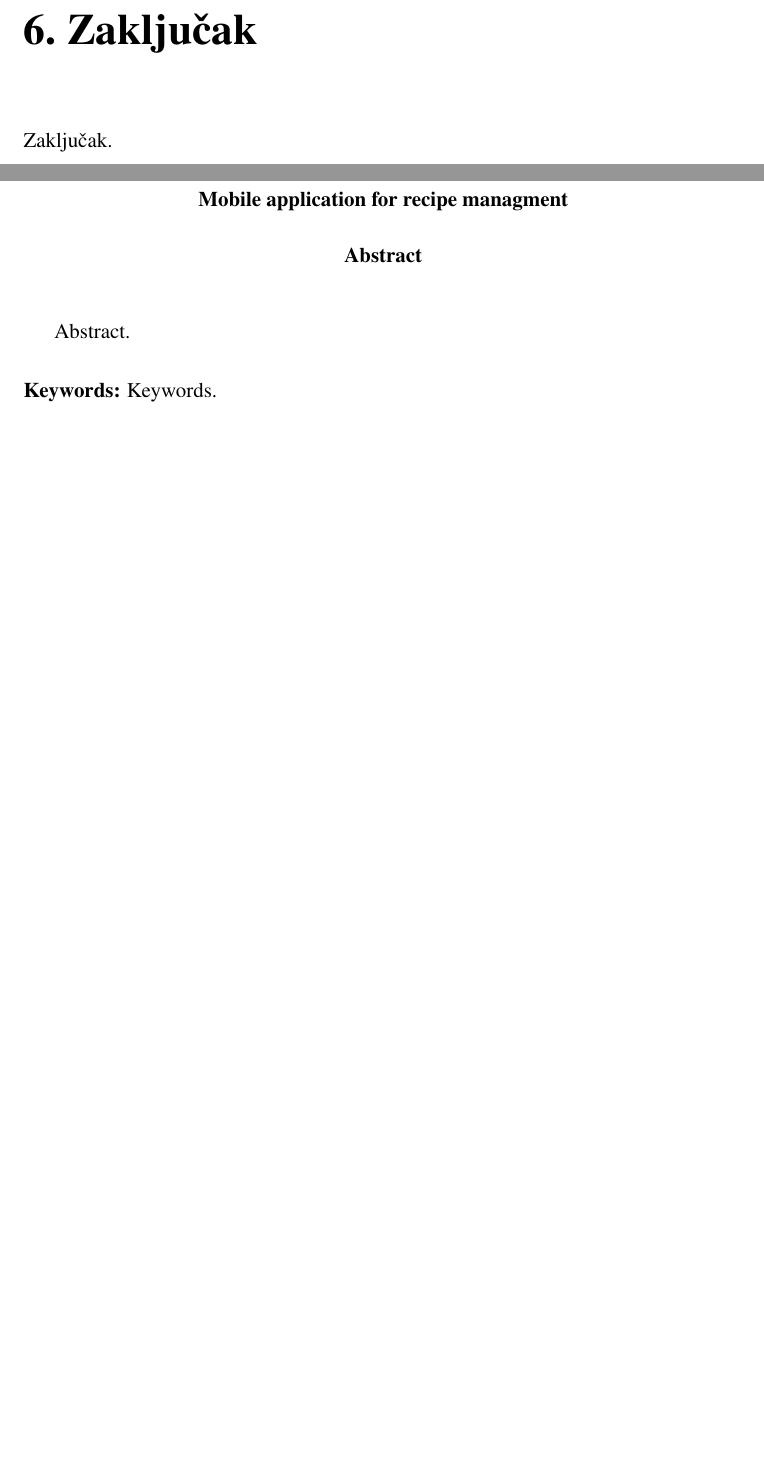
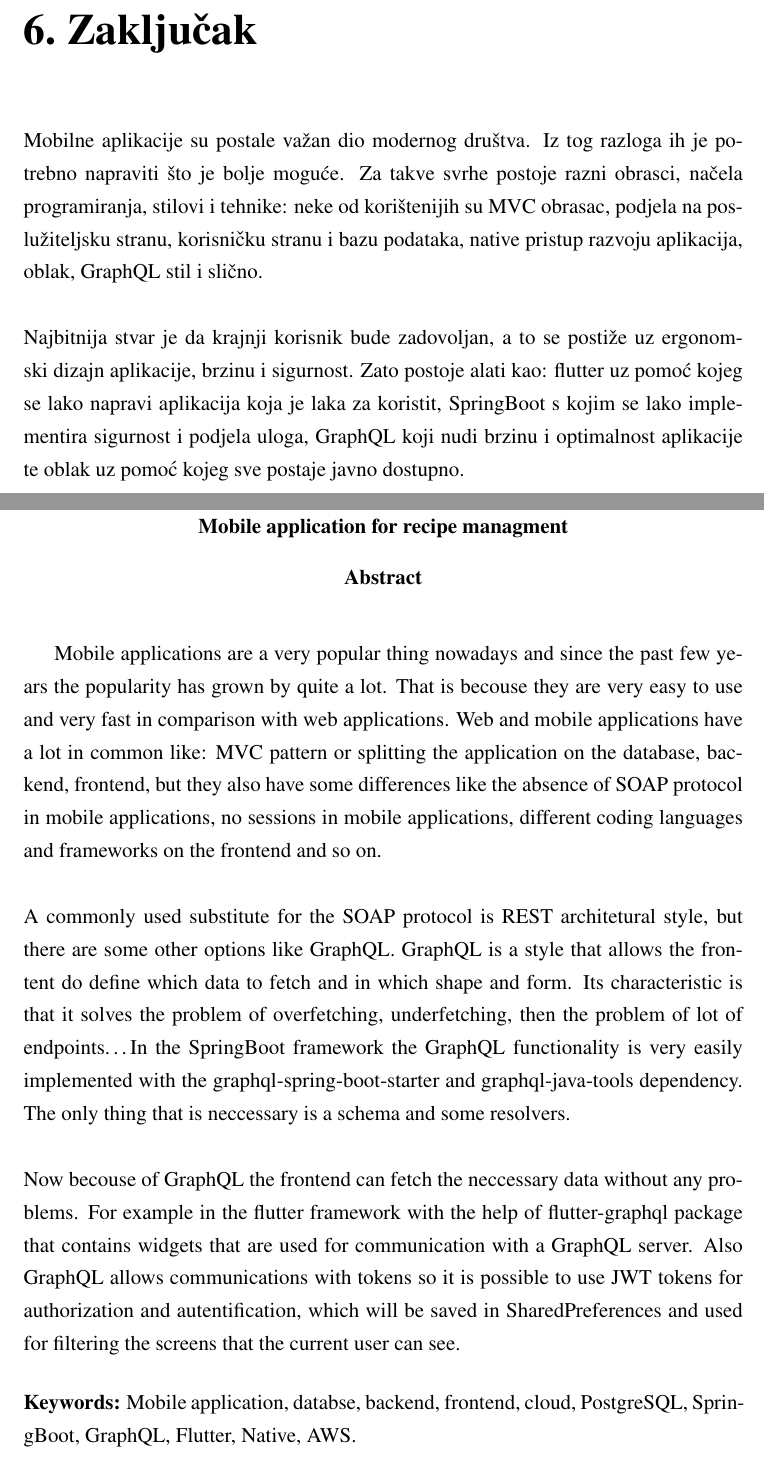
Before and after one commit to MarkoTunjic/Final-BSc-Thesis, a LaTeX thesis (documentation/zavrsni.tex): two parts of pages 28 and 30 of 30 before the commit and two parts of pages 28 and 31 of 31 after it, joined at a grey line, cut so that both start at the same text, the shorter picture padded with empty space. Compiled offline with pdfLaTeX; a missing bibliography style is replaced by a similar one.

Commit message:
added summary and conclusion

```diff
--- a/documentation/zavrsni.tex
+++ b/documentation/zavrsni.tex
@@ -539,7 +539,15 @@ ostali bez autora ili bi bili obrisani iz baze što nije poželjna funkcionalnos
 samo onemogućena prijava u sustav (slika \ref{fig:Register} (c)).
 
 \chapter{Zaključak}
-Zaključak.
+Mobilne aplikacije su postale važan dio modernog društva. Iz tog razloga ih je potrebno napraviti što je
+bolje moguće. Za takve svrhe postoje razni obrasci, načela programiranja, stilovi i tehnike: neke od
+korištenijih su MVC obrasac, podjela na poslužiteljsku stranu, korisničku stranu i bazu podataka,
+native pristup razvoju aplikacija, oblak, GraphQL stil i slično.
+\\\\
+Najbitnija stvar je da krajnji korisnik bude zadovoljan, a to se postiže uz ergonomski dizajn aplikacije,
+brzinu i sigurnost. Zato postoje alati kao: flutter uz pomoć kojeg se lako napravi aplikacija koja
+je laka za koristit, SpringBoot s kojim se lako implementira sigurnost i podjela uloga,  GraphQL koji
+nudi brzinu i optimalnost aplikacije te oblak uz pomoć kojeg sve postaje javno dostupno.
 
 \bibliography{literatura}
 \bibliographystyle{fer}
@@ -553,9 +580,27 @@ Zaključak.
 % TODO: Navedite naslov na engleskom jeziku.
 \engtitle{Mobile application for recipe managment}
 \begin{abstract}
-      Abstract.
+      Mobile applications are a very popular thing nowadays and since the past few years the popularity has
+      grown by quite a lot. That is becouse they are very easy to use and very fast in comparison with
+      web applications. Web and mobile applications have a lot in common like: MVC pattern or splitting
+      the application on the database, backend, frontend, but they also have some differences like the
+      absence of SOAP protocol in mobile applications, no sessions in mobile applications, different
+      coding languages and frameworks on the frontend and so on.
+      \\\\
+      A commonly used substitute for the SOAP protocol is REST architetural style, but there are some other
+      options like GraphQL. GraphQL is a style that allows the frontent do define which data to fetch
+      and in which shape and form. Its characteristic is that it solves the problem of overfetching, underfetching,
+      then the problem of lot of endpoints\dots In the SpringBoot framework the GraphQL functionality
+      is very easily implemented with the graphql-spring-boot-starter and graphql-java-tools dependency.
+      The only thing that is neccessary is a schema and some resolvers.
+      \\\\
+      Now becouse of GraphQL the frontend can fetch the neccessary data without any problems. For example
+      in the flutter framework with the help of flutter-graphql package that contains widgets that
+      are used for communication with a GraphQL server. Also GraphQL allows communications with tokens
+      so it is possible to use JWT tokens for authorization and autentification, which will be saved
+      in SharedPreferences and used for filtering the screens that the current user can see.
 
-      \keywords{Keywords.}
+      \keywords{Mobile application, databse, backend, frontend, cloud, PostgreSQL, SpringBoot, GraphQL, Flutter, Native, AWS.}
 \end{abstract}
 
 \end{document}
```
Also changed, not shown: documentation/zavrsni.tex (27 more changed lines).
